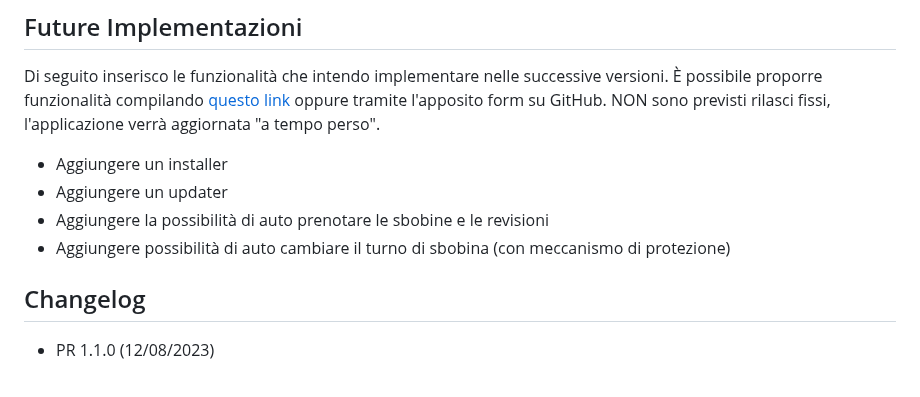
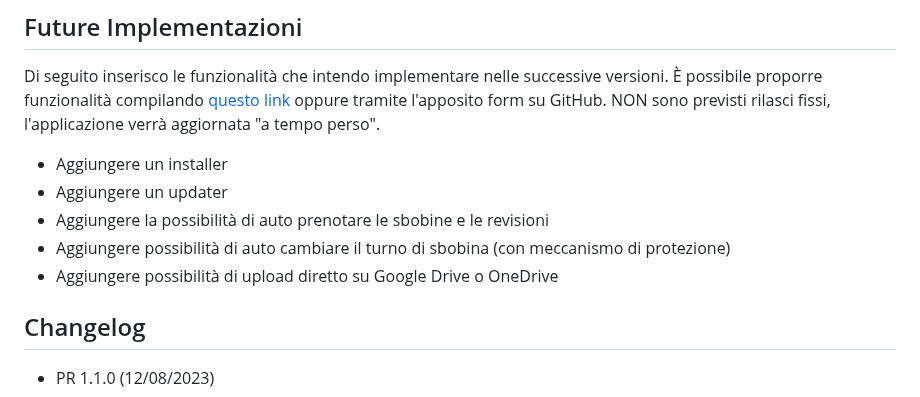
Before and after one commit to delelimed/SbobinaX, a Markdown page: README.md, the part around the change. Rendered like a GitHub page.

```diff
--- a/README.md
+++ b/README.md
@@ -89,6 +89,7 @@ Di seguito inserisco le funzionalità che intendo implementare nelle successive
 - Aggiungere un updater
 - Aggiungere la possibilità di auto prenotare le sbobine e le revisioni
 - Aggiungere possibilità di auto cambiare il turno di sbobina (con meccanismo di protezione)
+- Aggiungere possibilità di upload diretto su Google Drive o OneDrive
 
 
 ## Changelog
```
